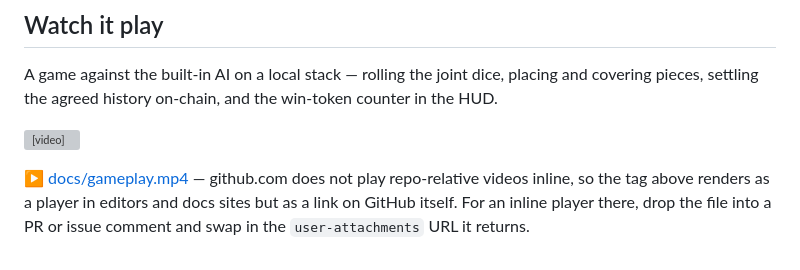
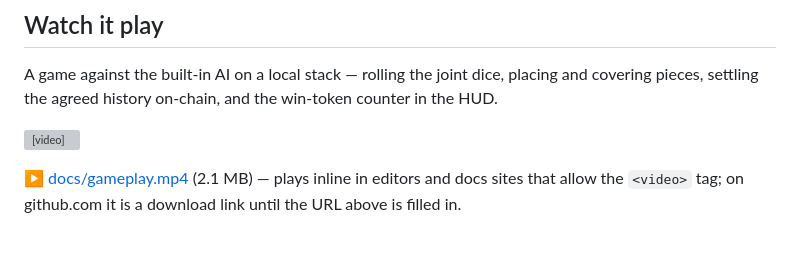
Before and after one commit to effectstream/nix-nax, a Markdown page: README.md, the part around the change. GitHub-like rendering; grey boxes are pictures that could not be loaded.

Commit message:
README: correct how to get the video playing on github.com
A bare user-attachments URL on its own line is what GitHub turns into a
player; a <video> tag is not. Left as an HTML comment at the exact spot the
URL goes, so filling it in is one paste.

```diff
--- a/README.md
+++ b/README.md
@@ -237,6 +237,15 @@ License: TBD.
 
 A game against the built-in AI on a local stack — rolling the joint dice, placing and covering pieces, settling the agreed history on-chain, and the win-token counter in the HUD.
 
+<!--
+  To get an inline player on github.com: drag docs/gameplay.mp4 into any GitHub
+  comment box (a PR, an issue, or the web README editor), then paste the
+  https://github.com/user-attachments/assets/… URL it hands back ON ITS OWN LINE
+  right here. A bare URL is what GitHub turns into a player — no markdown, no
+  <video> tag around it. A repo-relative path never plays inline on github.com,
+  which is why the link below stays as the fallback.
+-->
+
 <video src="docs/gameplay.mp4" controls muted playsinline width="100%"></video>
 
-[▶ docs/gameplay.mp4](docs/gameplay.mp4) — github.com does not play repo-relative videos inline, so the tag above renders as a player in editors and docs sites but as a link on GitHub itself. For an inline player there, drop the file into a PR or issue comment and swap in the `user-attachments` URL it returns.
+[▶ docs/gameplay.mp4](docs/gameplay.mp4) (2.1 MB) — plays inline in editors and docs sites that allow the `<video>` tag; on github.com it is a download link until the URL above is filled in.
```
